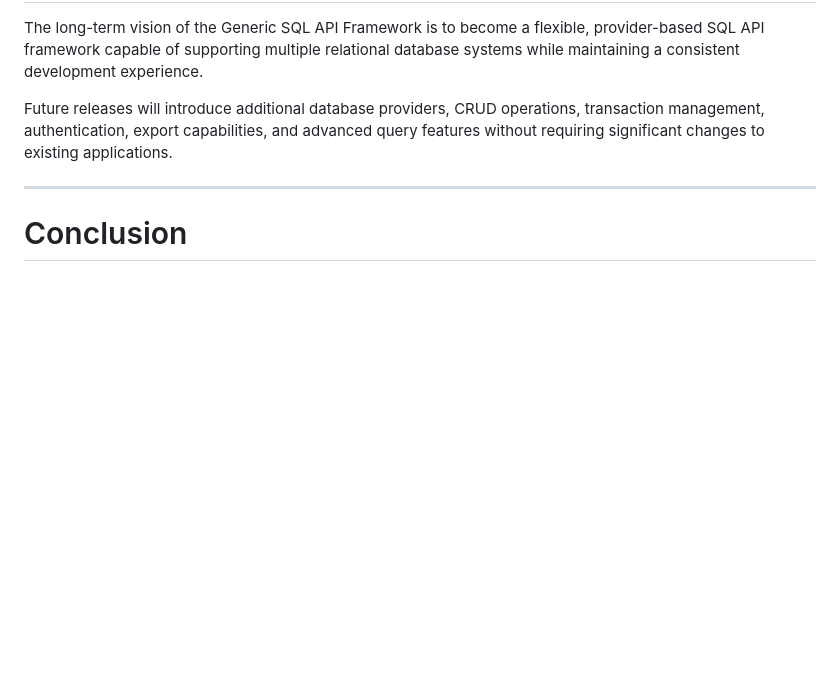
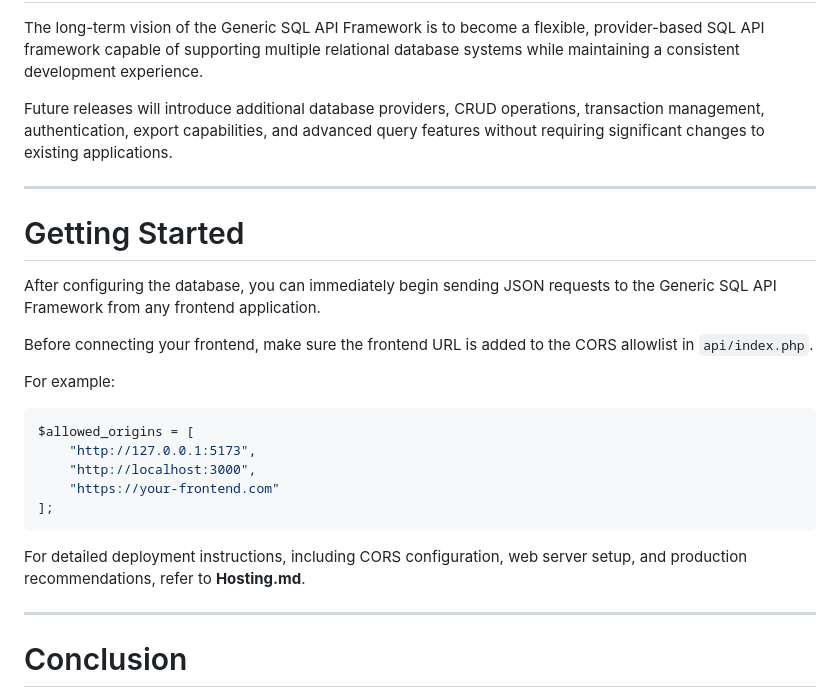
Before and after one commit to itsshashanksp/Generic_SQL_API_Framework, a Markdown page: docs/Introduction.md, the part around the change. Rendered like a GitHub page; blank space fills up the shorter version.

Commit message:
docs: add CORS configuration guide

````diff
--- a/docs/Introduction.md
+++ b/docs/Introduction.md
@@ -102,6 +102,26 @@ Future releases will introduce additional database providers, CRUD operations, t
 
 ---
 
+# Getting Started
+
+After configuring the database, you can immediately begin sending JSON requests to the Generic SQL API Framework from any frontend application.
+
+Before connecting your frontend, make sure the frontend URL is added to the CORS allowlist in `api/index.php`.
+
+For example:
+
+```php
+$allowed_origins = [
+    "http://127.0.0.1:5173",
+    "http://localhost:3000",
+    "https://your-frontend.com"
+];
+```
+
+For detailed deployment instructions, including CORS configuration, web server setup, and production recommendations, refer to **Hosting.md**.
+
+----
+
 # Conclusion
 
 The Generic SQL API Framework provides a reusable foundation for building secure, configurable, and maintainable SQL APIs. By separating database access, validation, query generation, and configuration into dedicated components, the framework enables developers to rapidly build data-driven applications while maintaining a clean and scalable architecture.
````
Also changed, not shown: docs/Hosting.md (+98 -0 lines).
